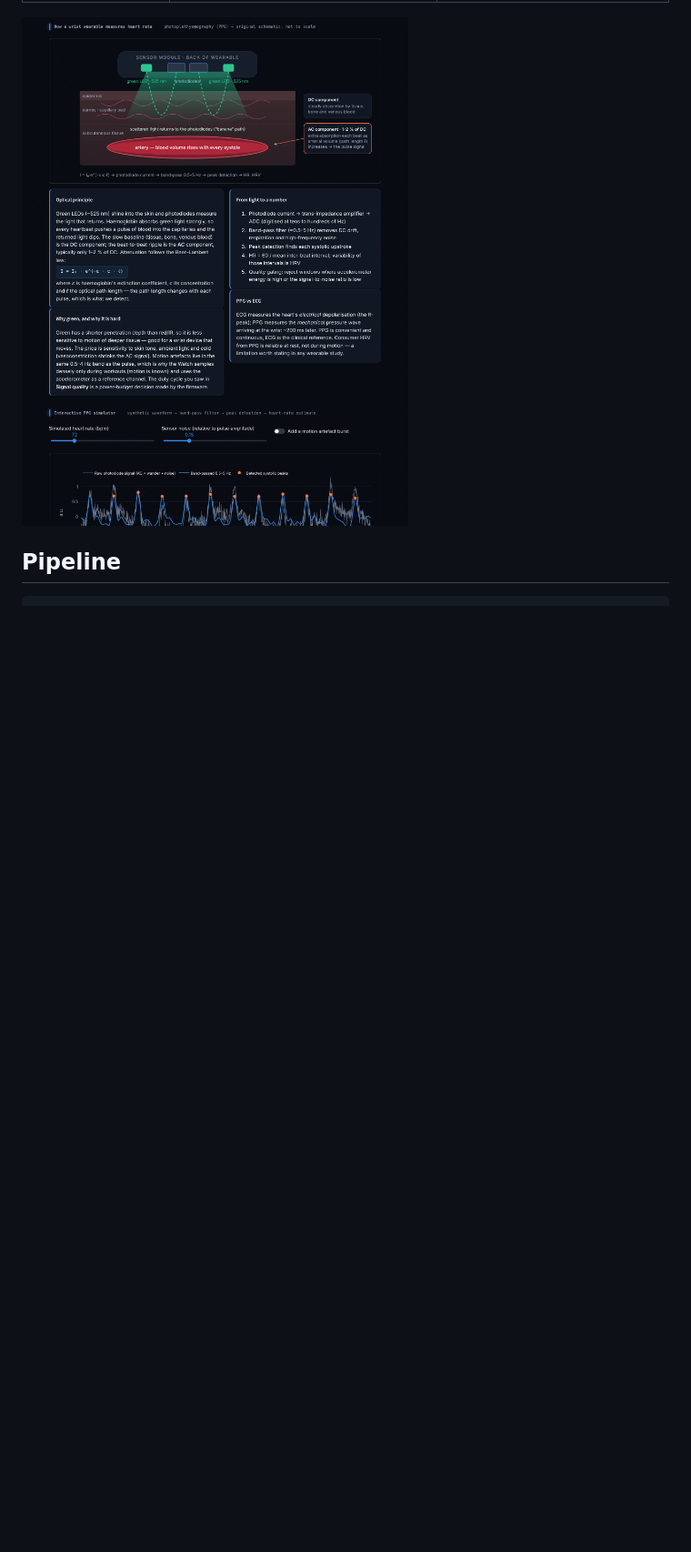
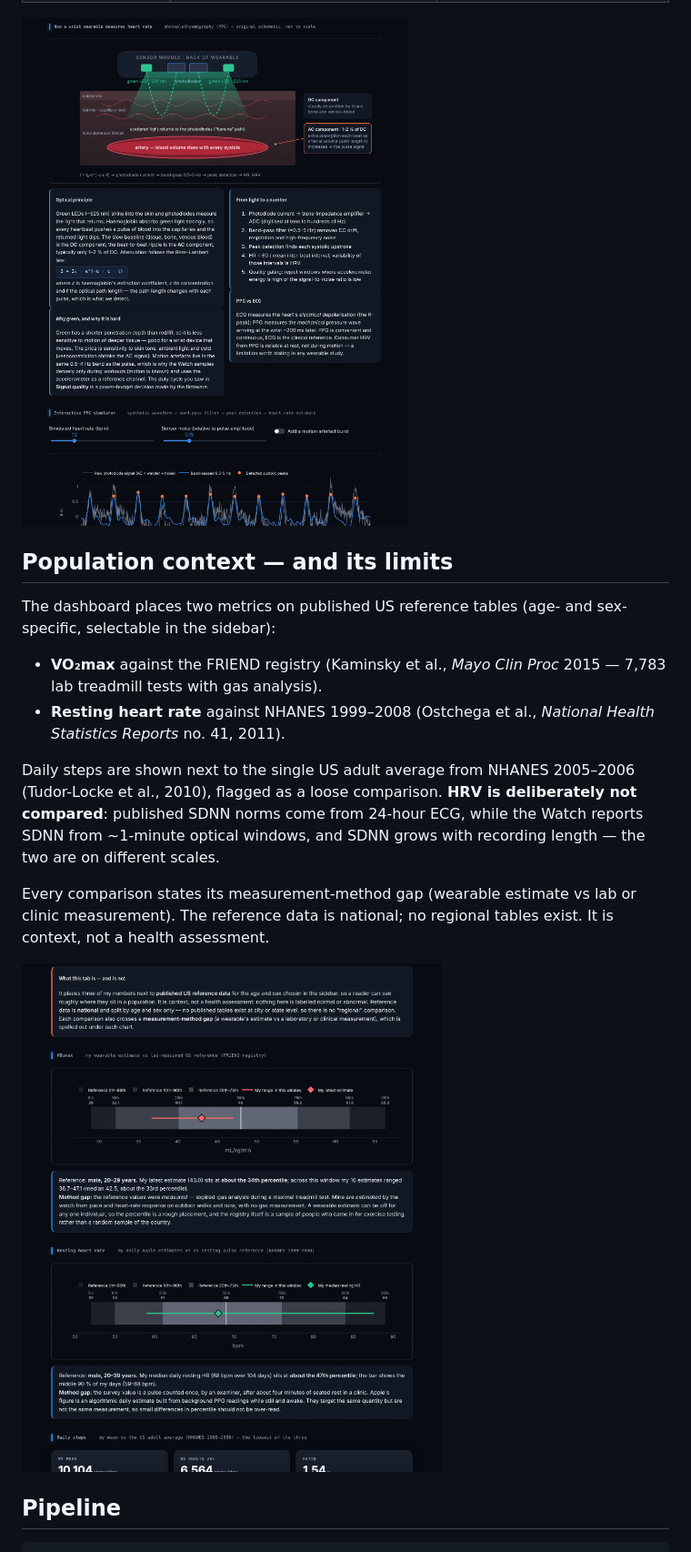
Before and after one commit to NabeelAbdel/wearable-health-dashboard, a Markdown page: README.md, the part around one of its changes. Shown at 91% size. GitHub-like rendering; pictures changed too: docs/population_context.png (added); blank space fills up the shorter version.

```diff
--- a/README.md
+++ b/README.md
@@ -63,6 +64,19 @@ This project started on a 48-day export. At n = 39 the corrected correlation was
 | **Data & methods** | Pipeline diagram, methods, stated limitations, full daily table with CSV download | Reproducibility |
 
 ![Sensor-science tab — PPG principle and the interactive signal-processing simulator](docs/sensor_science.png)
+
+## Population context — and its limits
+
+The dashboard places two metrics on published US reference tables (age- and sex-specific, selectable in the sidebar):
+
+- **VO₂max** against the FRIEND registry (Kaminsky et al., *Mayo Clin Proc* 2015 — 7,783 lab treadmill tests with gas analysis).
+- **Resting heart rate** against NHANES 1999–2008 (Ostchega et al., *National Health Statistics Reports* no. 41, 2011).
+
+Daily steps are shown next to the single US adult average from NHANES 2005–2006 (Tudor-Locke et al., 2010), flagged as a loose comparison. **HRV is deliberately not compared**: published SDNN norms come from 24-hour ECG, while the Watch reports SDNN from ~1-minute optical windows, and SDNN grows with recording length — the two are on different scales.
+
+Every comparison states its measurement-method gap (wearable estimate vs lab or clinic measurement). The reference data is national; no regional tables exist. It is context, not a health assessment.
+
+![Population-context tab — percentile strips for VO₂max and resting heart rate](docs/population_context.png)
 
 ## Pipeline
 
```
Also changed, not shown: other parts of README.md (+3 -1 lines), docs/cardiovascular.png, docs/overview.png, 1 other file.
